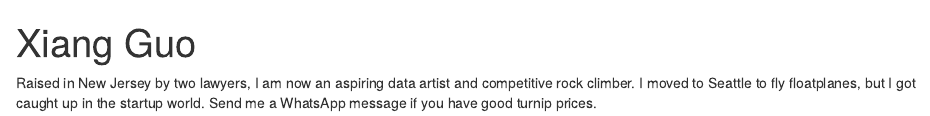
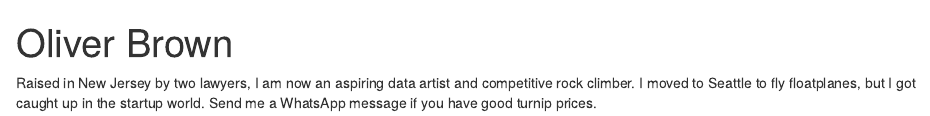
Before and after one commit to OliverBrown16/OliverBrown16.github.io, an R Markdown document (index.Rmd): the page in a window 1100 px wide, from its top. Rendered offline with R 4.5, knitr and Pandoc, with nearby package versions; drawn as R Markdown's standard HTML page in place of the format the file asks for.

Commit message:
Initial Upload

```diff
--- a/index.Rmd
+++ b/index.Rmd
@@ -1,5 +1,5 @@
 ---
-title: "Xiang Guo"
+title: "Oliver Brown"
 image: "xiang.jpg"
 links:
   - label: LinkedIn
```
Also changed, not shown: index.html (added).
